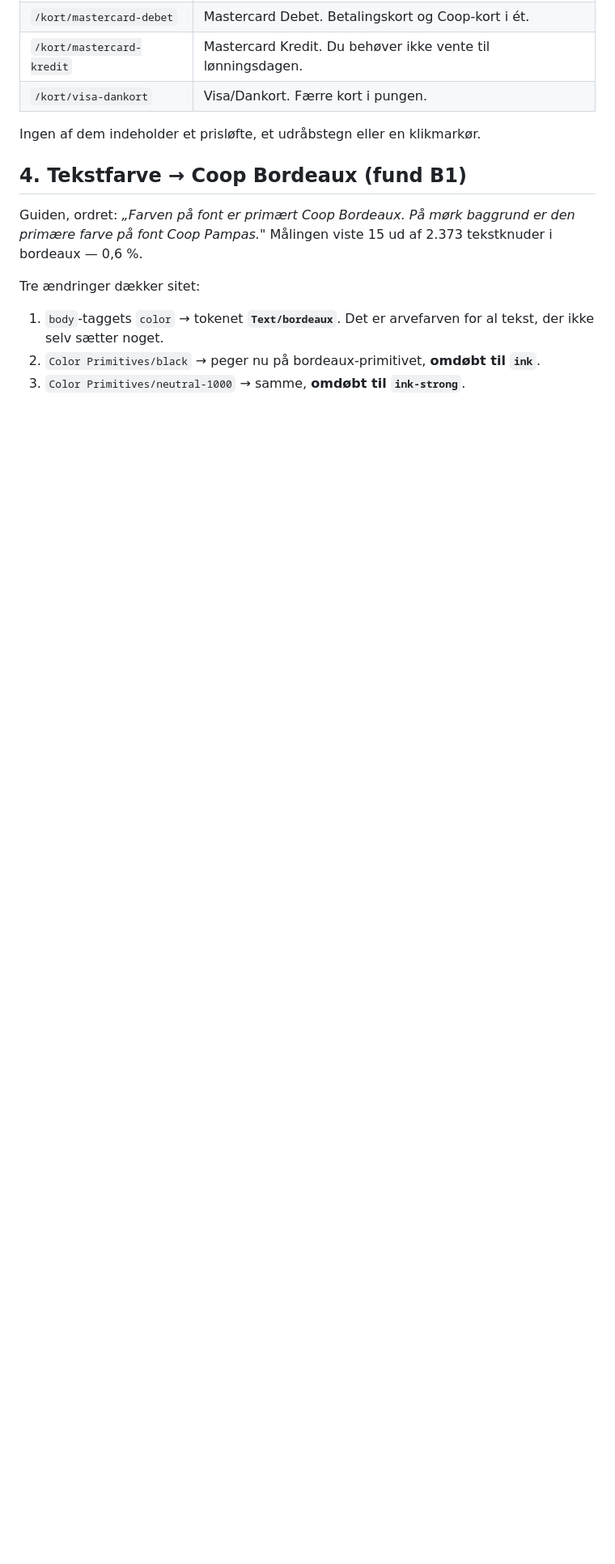
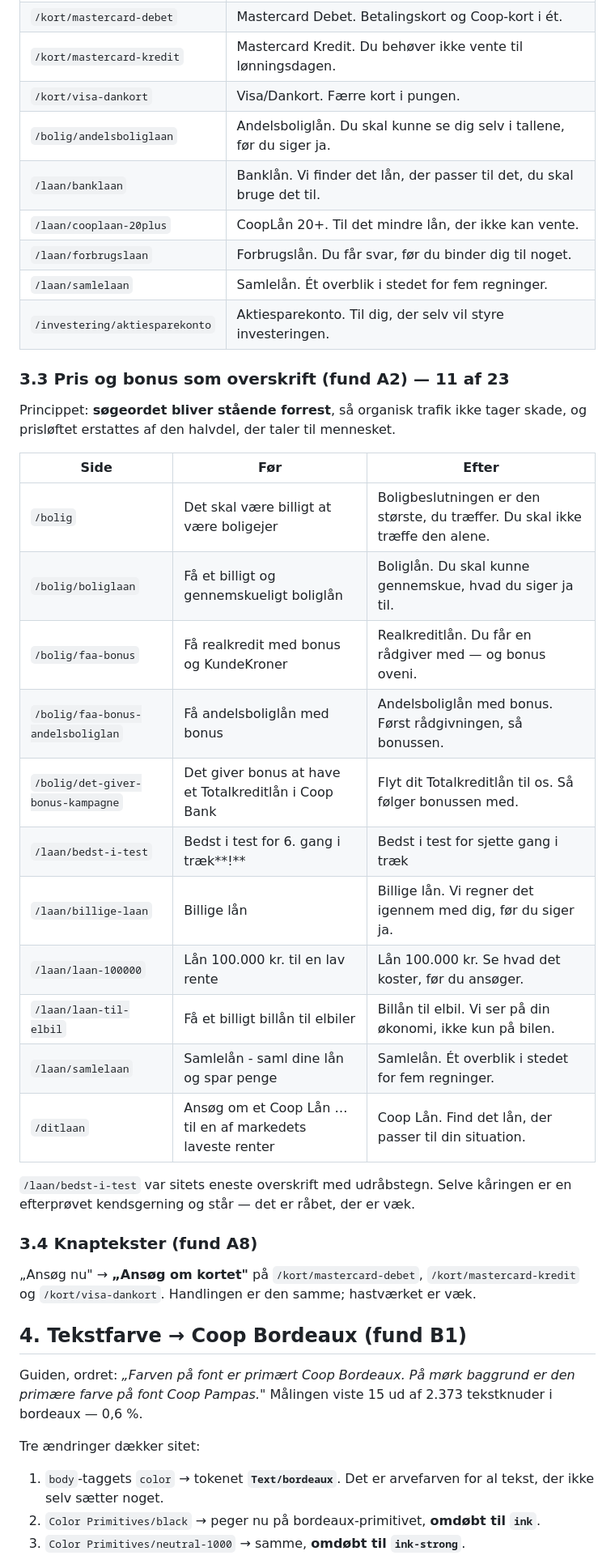
Before and after one commit to MIKKELEFROST/coop-bank, a Markdown page: docs/coopbank-brand-audit/implementering-kopisite.md, the part around one of its changes. Shown at 81% size. GitHub-like rendering; blank space fills up the shorter version.

```diff
--- a/docs/coopbank-brand-audit/implementering-kopisite.md
+++ b/docs/coopbank-brand-audit/implementering-kopisite.md
@@ -74,8 +77,40 @@ Hver kundesætning siger noget, manchetten nedenunder *ikke* allerede siger:
 | `/kort/mastercard-debet` | Mastercard Debet. Betalingskort og Coop-kort i ét. |
 | `/kort/mastercard-kredit` | Mastercard Kredit. Du behøver ikke vente til lønningsdagen. |
 | `/kort/visa-dankort` | Visa/Dankort. Færre kort i pungen. |
+| `/bolig/andelsboliglaan` | Andelsboliglån. Du skal kunne se dig selv i tallene, før du siger ja. |
+| `/laan/banklaan` | Banklån. Vi finder det lån, der passer til det, du skal bruge det til. |
+| `/laan/cooplaan-20plus` | CoopLån 20+. Til det mindre lån, der ikke kan vente. |
+| `/laan/forbrugslaan` | Forbrugslån. Du får svar, før du binder dig til noget. |
+| `/laan/samlelaan` | Samlelån. Ét overblik i stedet for fem regninger. |
+| `/investering/aktiesparekonto` | Aktiesparekonto. Til dig, der selv vil styre investeringen. |
 
-Ingen af dem indeholder et prisløfte, et udråbstegn eller en klikmarkør.
+### 3.3 Pris og bonus som overskrift (fund A2) — 11 af 23
+
+Princippet: **søgeordet bliver stående forrest**, så organisk trafik ikke tager skade,
+og prisløftet erstattes af den halvdel, der taler til mennesket.
+
+| Side | Før | Efter |
+|---|---|---|
+| `/bolig` | Det skal være billigt at være boligejer | Boligbeslutningen er den største, du træffer. Du skal ikke træffe den alene. |
+| `/bolig/boliglaan` | Få et billigt og gennemskueligt boliglån | Boliglån. Du skal kunne gennemskue, hvad du siger ja til. |
+| `/bolig/faa-bonus` | Få realkredit med bonus og KundeKroner | Realkreditlån. Du får en rådgiver med — og bonus oveni. |
+| `/bolig/faa-bonus-andelsboliglan` | Få andelsboliglån med bonus | Andelsboliglån med bonus. Først rådgivningen, så bonussen. |
+| `/bolig/det-giver-bonus-kampagne` | Det giver bonus at have et Totalkreditlån i Coop Bank | Flyt dit Totalkreditlån til os. Så følger bonussen med. |
+| `/laan/bedst-i-test` | Bedst i test for 6. gang i træk**!** | Bedst i test for sjette gang i træk |
+| `/laan/billige-laan` | Billige lån | Billige lån. Vi regner det igennem med dig, før du siger ja. |
+| `/laan/laan-100000` | Lån 100.000 kr. til en lav rente | Lån 100.000 kr. Se hvad det koster, før du ansøger. |
+| `/laan/laan-til-elbil` | Få et billigt billån til elbiler | Billån til elbil. Vi ser på din økonomi, ikke kun på bilen. |
+| `/laan/samlelaan` | Samlelån - saml dine lån og spar penge | Samlelån. Ét overblik i stedet for fem regninger. |
+| `/ditlaan` | Ansøg om et Coop Lån … til en af markedets laveste renter | Coop Lån. Find det lån, der passer til din situation. |
+
+`/laan/bedst-i-test` var sitets eneste overskrift med udråbstegn. Selve kåringen er
+en efterprøvet kendsgerning og står — det er råbet, der er væk.
+
+### 3.4 Knaptekster (fund A8)
+
+„Ansøg nu" → **„Ansøg om kortet"** på `/kort/mastercard-debet`,
+`/kort/mastercard-kredit` og `/kort/visa-dankort`. Handlingen er den samme; hastværket
+er væk.
 
 ## 4. Tekstfarve → Coop Bordeaux (fund B1)
 
```
Also changed, not shown: other parts of docs/coopbank-brand-audit/implementering-kopisite.md (+38 -7 lines).
